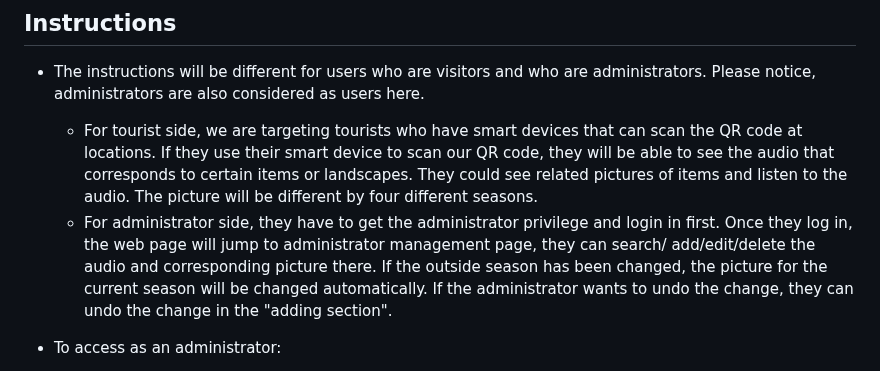
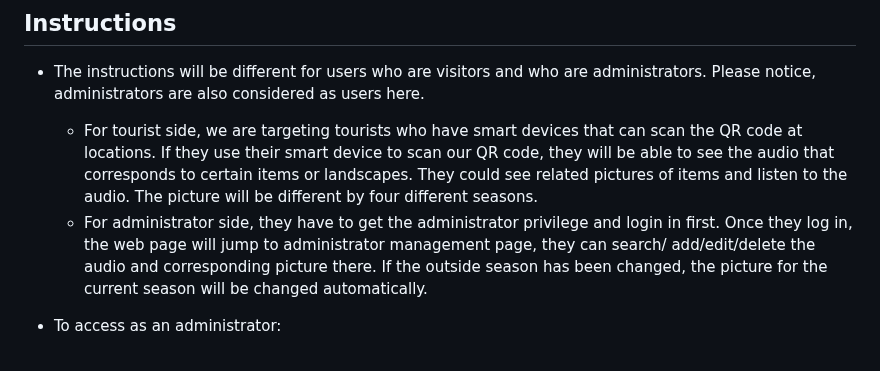
Before and after one commit to csc301-2023-fall/project-24-ontario-parks-T, a Markdown page: readme.md, the part around the change. Drawn GitHub-style.

Commit message:
Update readme.md instruction

```diff
--- a/readme.md
+++ b/readme.md
@@ -47,7 +47,7 @@
 ## Instructions
 * The instructions will be different for users who are visitors and who are administrators. Please notice, administrators are also considered as users here.
 	* For tourist side, we are targeting tourists who have smart devices that can scan the QR code at locations. If they use their smart device to scan our QR code, they will be able to see the audio that corresponds to certain items or landscapes. They could see related pictures of items and listen to the audio. The picture will be different by four different seasons.
-	* For administrator side, they have to get the administrator privilege and login in first. Once they log in, the web page will jump to administrator management page, they can search/ add/edit/delete the audio and corresponding picture there. If the outside season has been changed, the picture for the current season will be changed automatically. If the administrator wants to undo the change, they can undo the change in the "adding section".
+	* For administrator side, they have to get the administrator privilege and login in first. Once they log in, the web page will jump to administrator management page, they can search/ add/edit/delete the audio and corresponding picture there. If the outside season has been changed, the picture for the current season will be changed automatically.
 
 
 * To access as an administrator:
```
